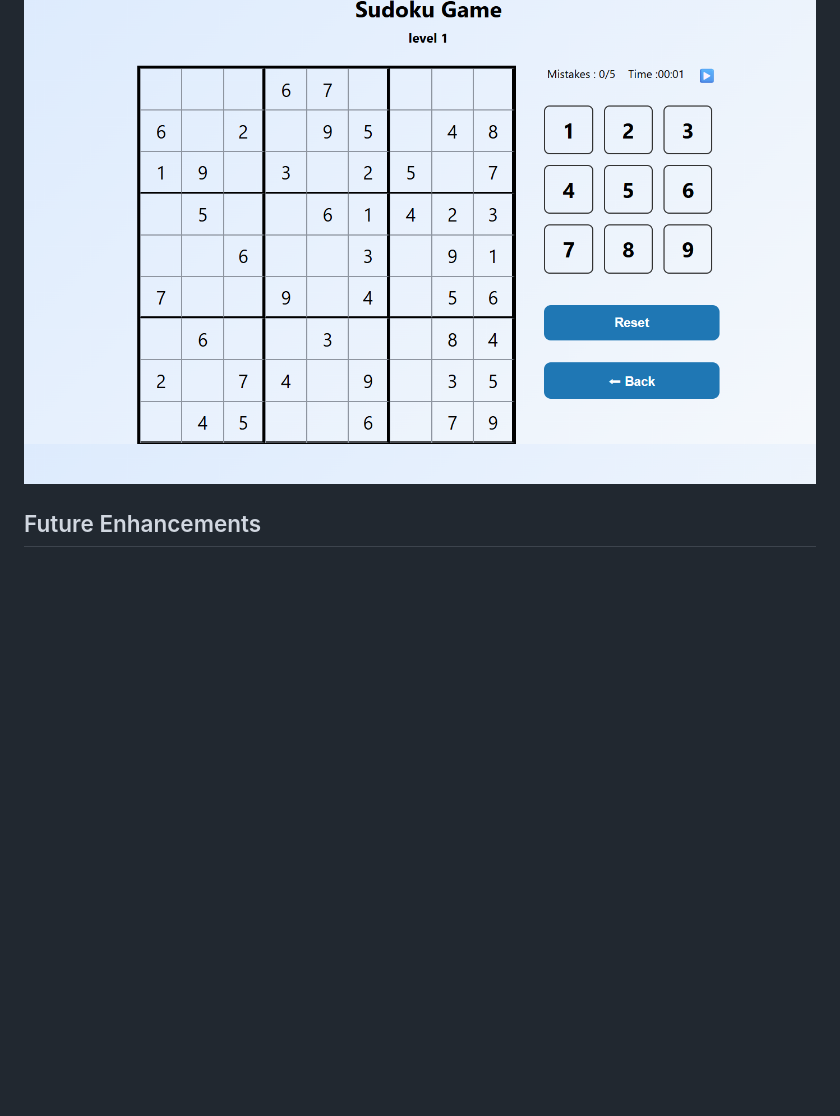
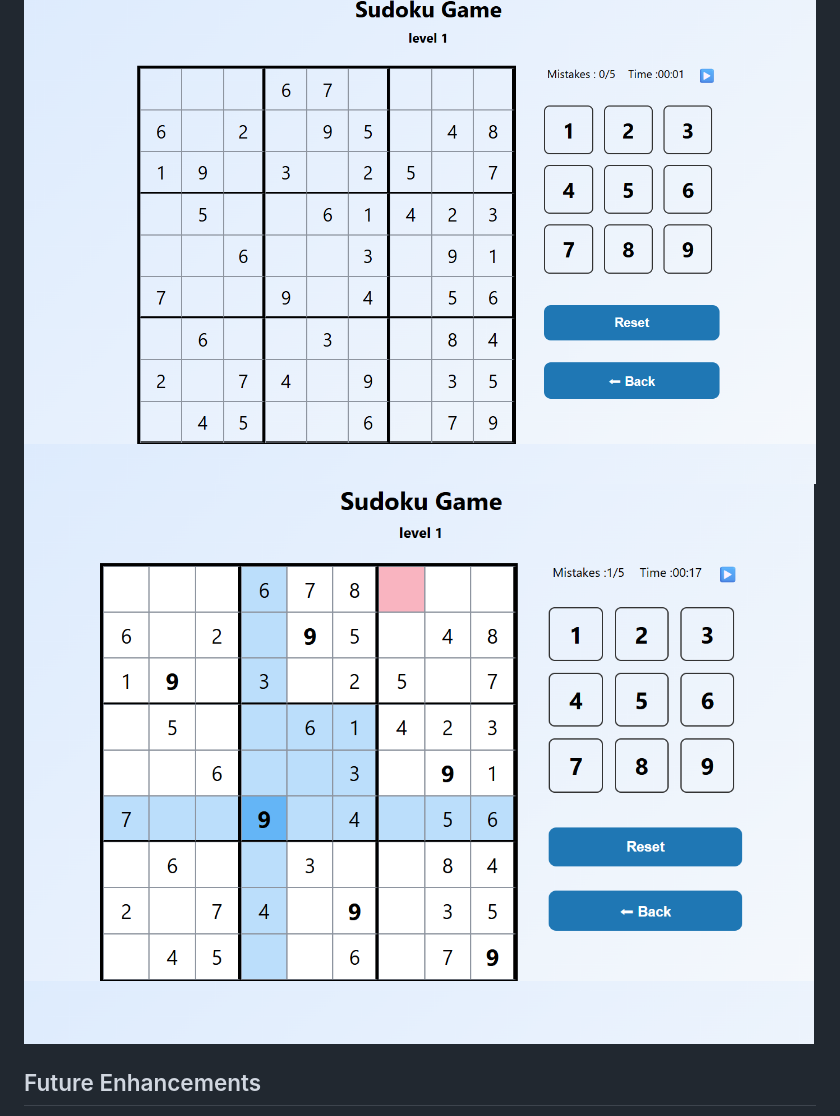
Before and after one commit to B1s0m/Sudoku-project, a Markdown page: README.md, the part around the change. GitHub-like rendering; pictures changed too: image-3.png (added); blank space fills up the shorter version.

Commit message:
add image

```diff
--- a/README.md
+++ b/README.md
@@ -23,7 +23,7 @@ Sudoku Game is a web-based puzzle game built using HTML, CSS, and JavaScript. Th
 ![alt text](image-1.png)
 
 ![alt text](image-2.png)
-
+![alt text](image-3.png)
 ## Future Enhancements
 
 - Add multiple difficulty levels (Easy, Medium, Hard).
```
